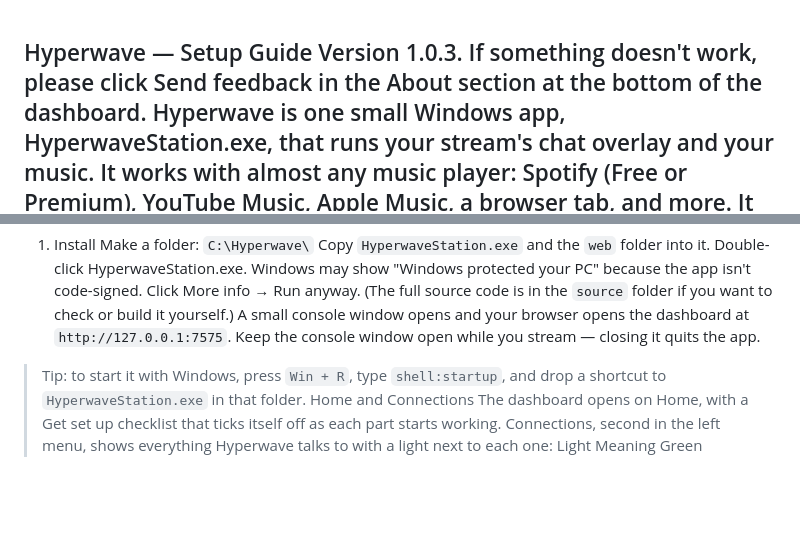
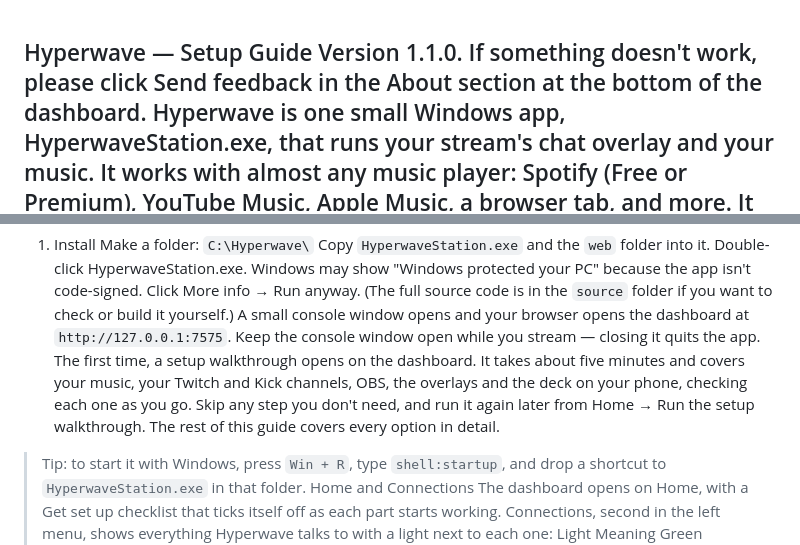
Before and after one commit to TaiiRepublic/Hyperwave-Station, a Markdown page: README.md, 2 parts joined by grey strips. Rendered like a GitHub page; blank space fills up the shorter version.

```diff
--- a/README.md
+++ b/README.md
@@ -1,5 +1,5 @@
 Hyperwave — Setup Guide
-Version 1.0.3. If something doesn't work, please click Send feedback in the About section at the bottom of the dashboard.
+Version 1.1.0. If something doesn't work, please click Send feedback in the About section at the bottom of the dashboard.
 Hyperwave is one small Windows app, HyperwaveStation.exe, that runs your stream's chat overlay and your music. It works with almost any music player: Spotify (Free or Premium), YouTube Music, Apple Music, a browser tab, and more. It gives you:
 Hyperwave Deck — a control panel for your stream on your PC, phone, tablet or Elgato Stream Deck: switch OBS scenes, clip, record, go live, mute, run your music, and read and reply to chat from every platform.
 Hyperwave Chat — Twitch, Kick, YouTube and TikTok chat in one OBS overlay, with emotes, 20 animations, rain and scrolling modes, bubbles, profile pictures, and new songs and song requests shown right in chat.
@@ -16,6 +16,7 @@ Copy `HyperwaveStation.exe` and the `web` folder into it.
 Double-click HyperwaveStation.exe.
 Windows may show "Windows protected your PC" because the app isn't code-signed. Click More info → Run anyway. (The full source code is in the `source` folder if you want to check or build it yourself.)
 A small console window opens and your browser opens the dashboard at `http://127.0.0.1:7575`. Keep the console window open while you stream — closing it quits the app.
+The first time, a setup walkthrough opens on the dashboard. It takes about five minutes and covers your music, your Twitch and Kick channels, OBS, the overlays and the deck on your phone, checking each one as you go. Skip any step you don't need, and run it again later from Home → Run the setup walkthrough. The rest of this guide covers every option in detail.
 > Tip: to start it with Windows, press `Win + R`, type `shell:startup`, and drop a shortcut to `HyperwaveStation.exe` in that folder.
 Home and Connections
 The dashboard opens on Home, with a Get set up checklist that ticks itself off as each part starts working. Connections, second in the left menu, shows everything Hyperwave talks to with a light next to each one:
```
Also changed, not shown: other parts of README.md (+0 -2 lines).
